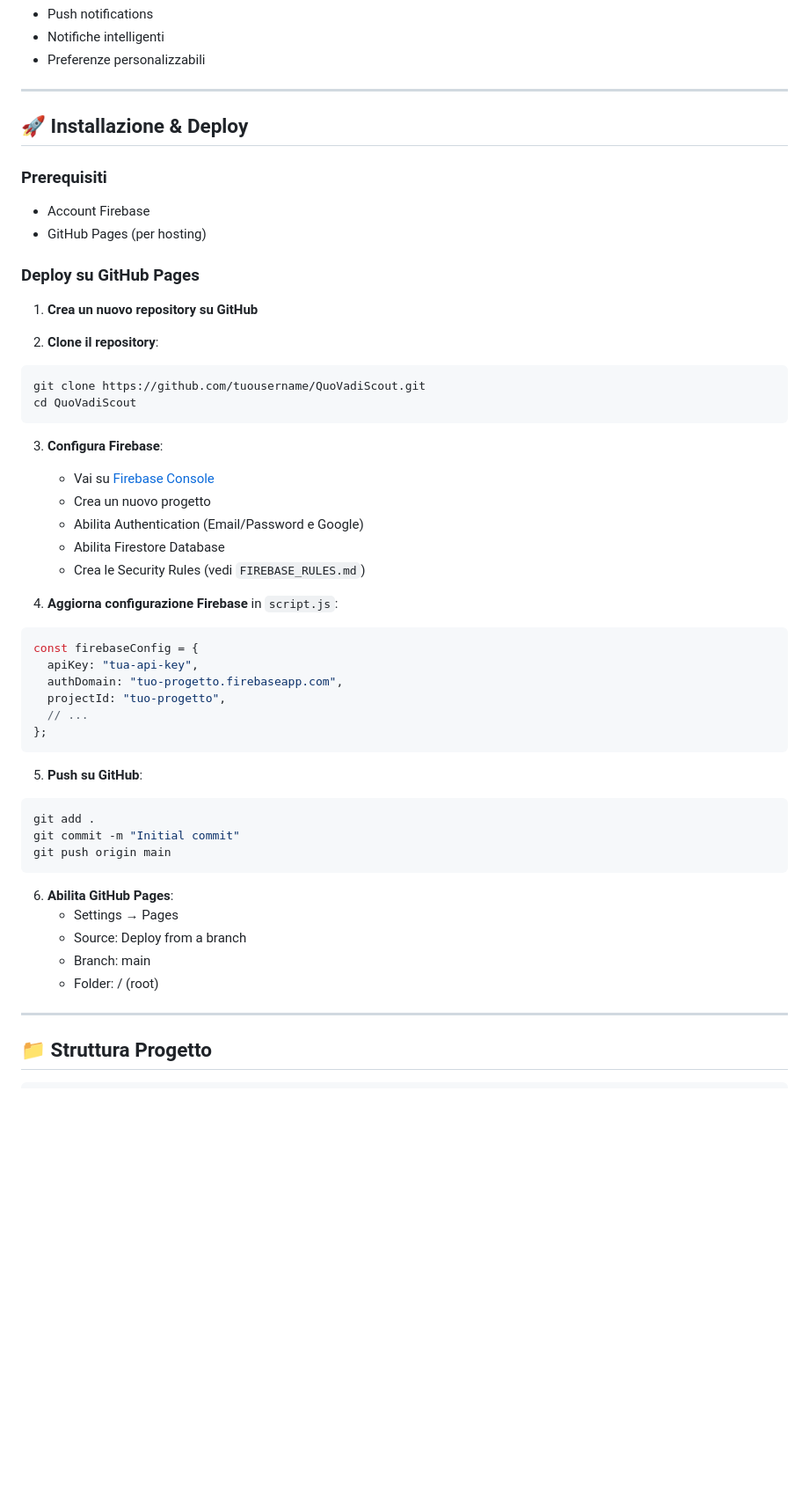
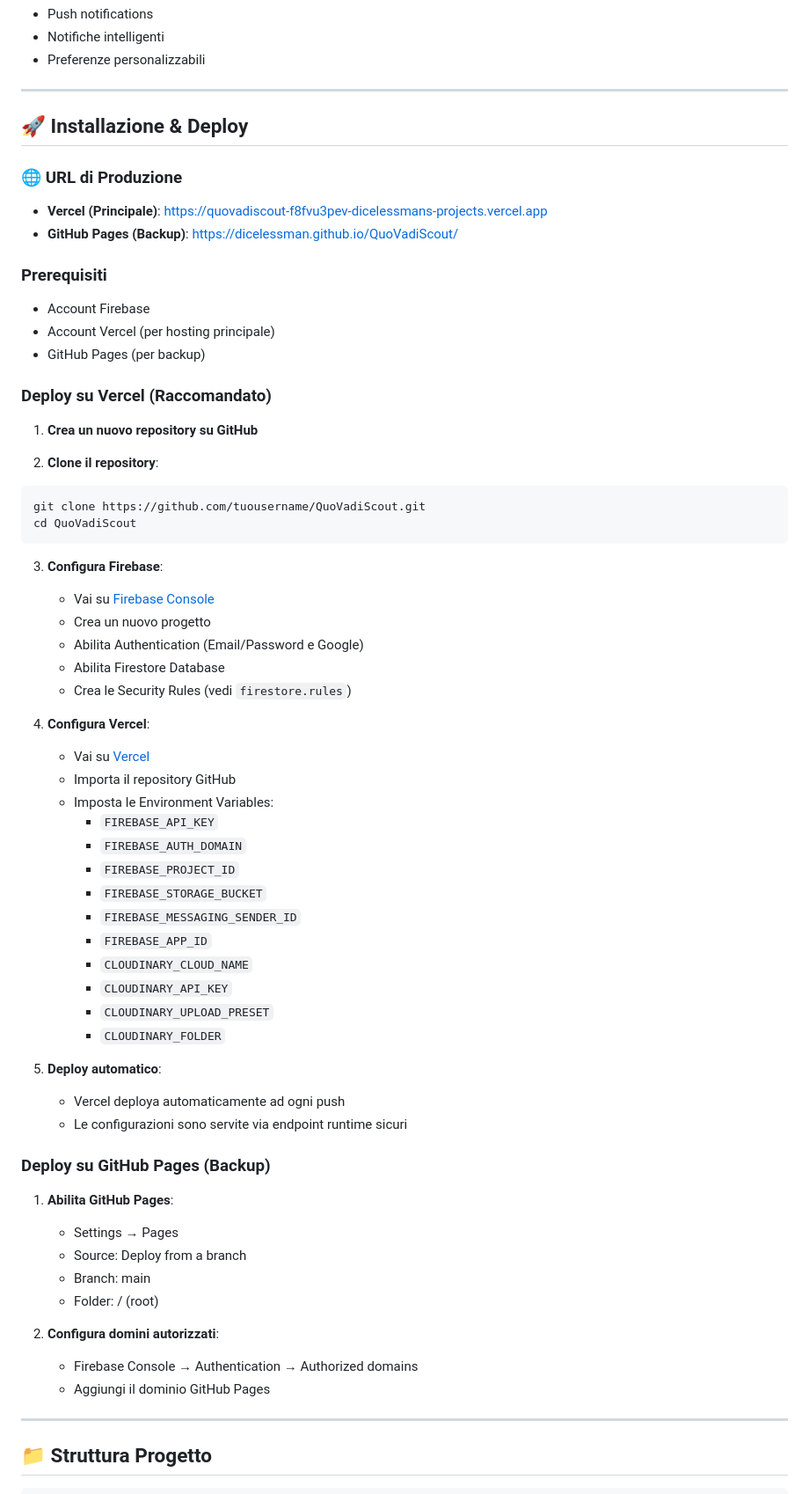
Before and after one commit to Dicelessman/QuoVadiScout, a Markdown page: README.md, the part around one of its changes. Shown at 88% size. GitHub-like rendering; blank space fills up the shorter version.

Commit message:
Aggiorna README con URL Vercel e GitHub Pages, configurazioni runtime

````diff
--- a/README.md
+++ b/README.md
@@ -53,11 +53,16 @@ QuoVadiScout è una Progressive Web App (PWA) completa per la gestione di strutt
 
 ## 🚀 Installazione & Deploy
 
+### 🌐 URL di Produzione
+- **Vercel (Principale)**: https://quovadiscout-f8fvu3pev-dicelessmans-projects.vercel.app
+- **GitHub Pages (Backup)**: https://dicelessman.github.io/QuoVadiScout/
+
 ### Prerequisiti
 - Account Firebase
-- GitHub Pages (per hosting)
+- Account Vercel (per hosting principale)
+- GitHub Pages (per backup)
 
-### Deploy su GitHub Pages
+### Deploy su Vercel (Raccomandato)
 
 1. **Crea un nuovo repository su GitHub**
 
@@ -72,30 +77,38 @@ cd QuoVadiScout
    - Crea un nuovo progetto
    - Abilita Authentication (Email/Password e Google)
    - Abilita Firestore Database
-   - Crea le Security Rules (vedi `FIREBASE_RULES.md`)
+   - Crea le Security Rules (vedi `firestore.rules`)
 
-4. **Aggiorna configurazione Firebase** in `script.js`:
-```javascript
-const firebaseConfig = {
-  apiKey: "tua-api-key",
-  authDomain: "tuo-progetto.firebaseapp.com",
-  projectId: "tuo-progetto",
-  // ...
-};
-```
+4. **Configura Vercel**:
+   - Vai su [Vercel](https://vercel.com)
+   - Importa il repository GitHub
+   - Imposta le Environment Variables:
+     - `FIREBASE_API_KEY`
+     - `FIREBASE_AUTH_DOMAIN`
+     - `FIREBASE_PROJECT_ID`
+     - `FIREBASE_STORAGE_BUCKET`
+     - `FIREBASE_MESSAGING_SENDER_ID`
+     - `FIREBASE_APP_ID`
+     - `CLOUDINARY_CLOUD_NAME`
+     - `CLOUDINARY_API_KEY`
+     - `CLOUDINARY_UPLOAD_PRESET`
+     - `CLOUDINARY_FOLDER`
 
-5. **Push su GitHub**:
-```bash
-git add .
-git commit -m "Initial commit"
-git push origin main
-```
+5. **Deploy automatico**:
+   - Vercel deploya automaticamente ad ogni push
+   - Le configurazioni sono servite via endpoint runtime sicuri
 
-6. **Abilita GitHub Pages**:
+### Deploy su GitHub Pages (Backup)
+
+1. **Abilita GitHub Pages**:
    - Settings → Pages
    - Source: Deploy from a branch
    - Branch: main
    - Folder: / (root)
+
+2. **Configura domini autorizzati**:
+   - Firebase Console → Authentication → Authorized domains
+   - Aggiungi il dominio GitHub Pages
 
 ---
 
````
Also changed, not shown: other parts of README.md (+3 -1 lines).
